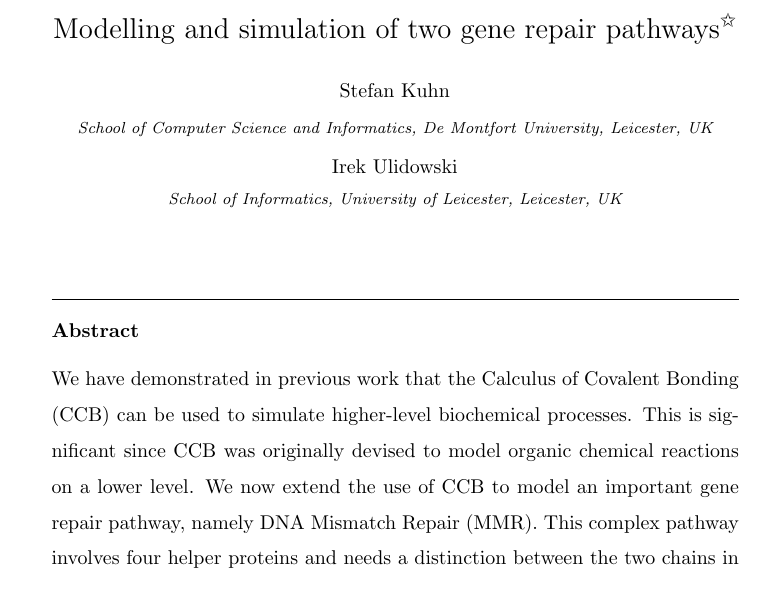
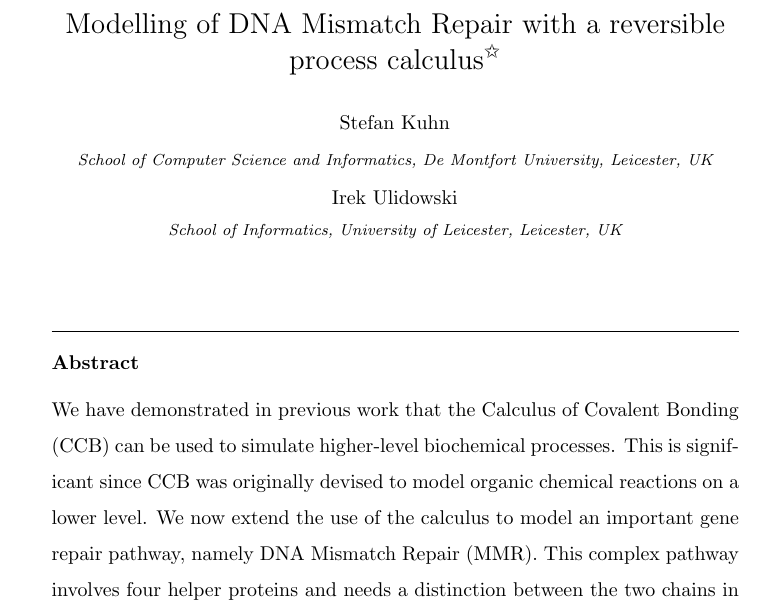
Before and after one commit to stefhk3/festschrift, a LaTeX paper (main.tex): part of page 1 of 35, cut at the place of the change. Compiled offline with LaTeX, dvips and Ghostscript.

Commit message:
Saturday 12

```diff
--- a/main.tex
+++ b/main.tex
@@ -172,7 +172,7 @@
 
 \begin{frontmatter}
 
-\title{Modelling and simulation of two gene repair pathways\tnoteref{mytitlenote}}
+\title{Modelling of DNA Mismatch Repair with a reversible process calculus\tnoteref{mytitlenote}}
 %\tnotetext[mytitlenote]{Fully documented templates are available in the elsarticle package on \href{http://www.ctan.org/tex-archive/macros/latex/contrib/elsarticle}{CTAN}.}
 
 %% Group authors per affiliation:
@@ -199,7 +199,7 @@
 
 \begin{abstract}
 %We have demonstrated in previous work that the Calculus of Covalent Bonding (CCB) can be used to simulate higher-level biochemical processes. This is significant since CCB was originally devised to model organic chemical reactions on a lower level. We are now extending the use of CCB to model another gene repair pathway, DNA Mismatch Repair (MMR). This is a more complex pathway than the Base Excision Repair (BER) which we modelled originally. It involves four proteins and needs a distinction between the two chains in a DNA strand. We demonstrate that we can model this by extending our modelling of BER and that we can do this using the unchanged CCB calculus and operational semantics. We also show that the simulation software developed previously can be used to execute this pathway.
-We have demonstrated in previous work that the Calculus of Covalent Bonding (CCB) can be used to simulate higher-level biochemical processes. This is significant since CCB was originally devised to model organic chemical reactions on a lower level. We now extend the use of CCB to model an important gene repair pathway, namely DNA Mismatch Repair (MMR). This complex pathway involves four helper proteins and needs a distinction between the two chains in a DNA strand.
+We have demonstrated in previous work that the Calculus of Covalent Bonding (CCB) can be used to simulate higher-level biochemical processes. This is significant since CCB was originally devised to model organic chemical reactions on a lower level. We now extend the use of the calculus  to model an important gene repair pathway, namely DNA Mismatch Repair (MMR). This complex pathway involves four helper proteins and needs a distinction between the two chains in a DNA strand.
 We extend the calculus and its operational semantics slightly by allowing more complex concerted actions.
 We also show that the simulation software developed previously can be used to execute this pathway.
 \end{abstract}
```
